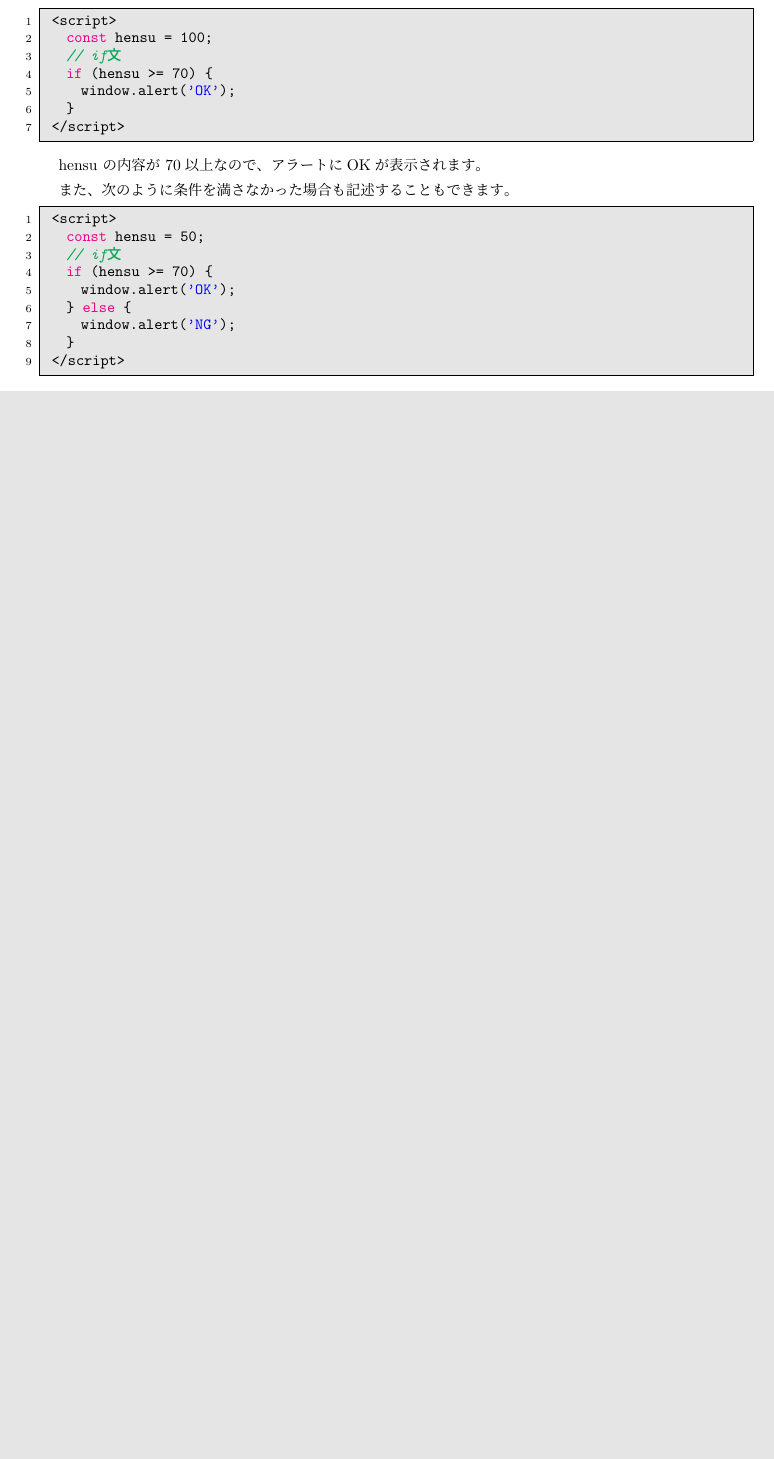
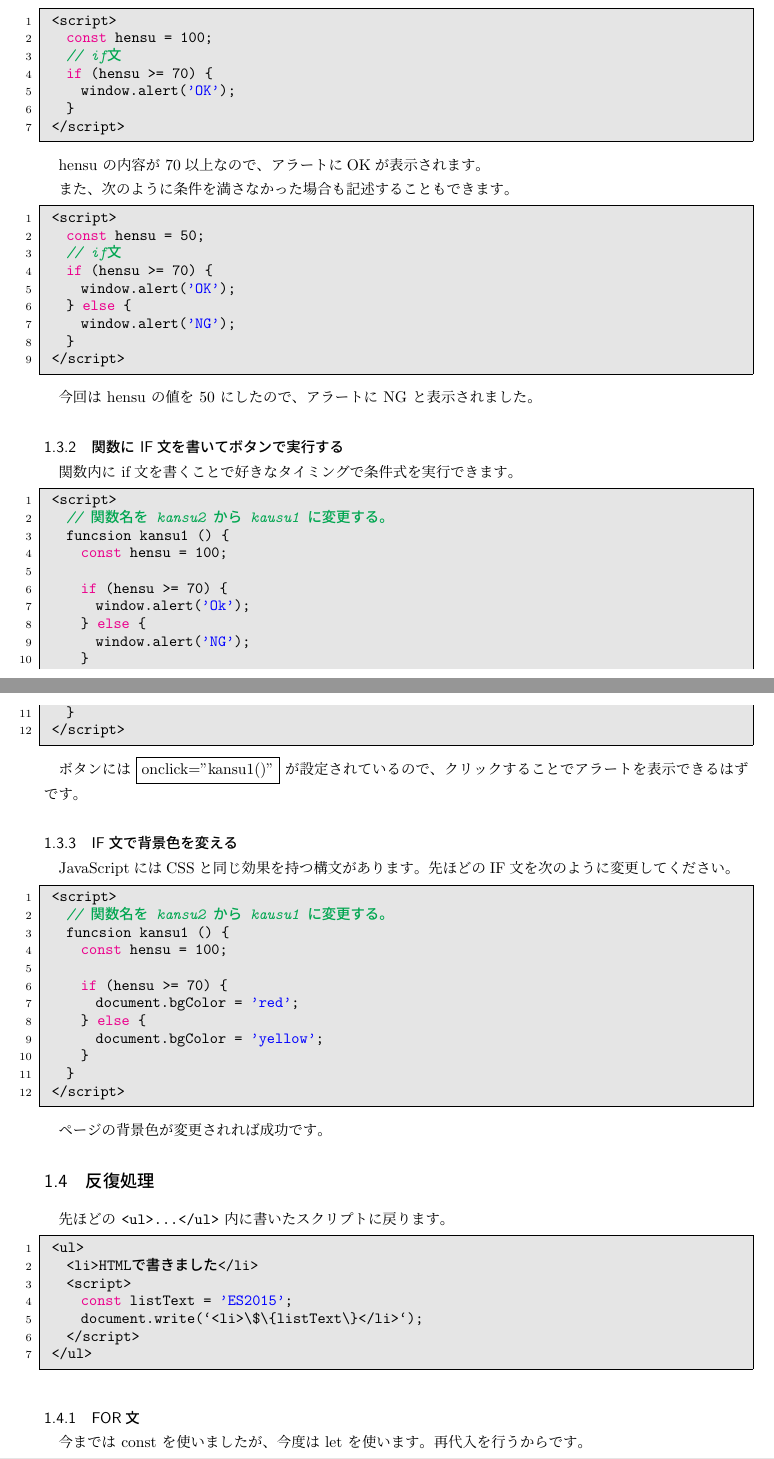
Before and after one commit to SeiichiN/JS-nyumon, a LaTeX document (tex2.tex): part of page 4 of 4 before the commit and two parts of pages 4 and 5 of 6 after it, the two joined at a grey line, cut so that both start at the same text, the shorter picture padded with empty space. Compiled offline with pLaTeX and dvipdfmx.

Commit message:
tex2.tex mou sukosi.

```diff
--- a/tex2.tex
+++ b/tex2.tex
@@ -236,3 +236,76 @@ hensu の内容が 70以上なので、アラートにOKが表示されます。
  </script>
 \end{lstlisting}
 
+今回は hensu の値を 50 にしたので、アラートに NG と表示されました。
+
+\subsubsection{関数に IF文を書いてボタンで実行する}
+
+関数内に if文を書くことで好きなタイミングで条件式を実行できます。
+
+\begin{lstlisting}
+ <script>
+   // 関数名を kansu2 から kausu1 に変更する。
+   funcsion kansu1 () {
+     const hensu = 100;
+
+     if (hensu >= 70) {
+       window.alert('Ok');
+     } else {
+       window.alert('NG');
+     }
+   }
+ </script>
+\end{lstlisting}
+
+ボタンには \fbox{onclick=''kansu1()''} が設定されているので、クリックす
+ることでアラートを表示できるはずです。
+
+
+\subsubsection{IF文で背景色を変える}
+
+JavaScriptにはCSSと同じ効果を持つ構文があります。先ほどのIF文を次のように変更してください。
+
+\begin{lstlisting}
+ <script>
+   // 関数名を kansu2 から kausu1 に変更する。
+   funcsion kansu1 () {
+     const hensu = 100;
+
+     if (hensu >= 70) {
+       document.bgColor = 'red';
+     } else {
+       document.bgColor = 'yellow';
+     }
+   }
+ </script>
+\end{lstlisting}
+
+ページの背景色が変更されれば成功です。
+
+\subsection{反復処理}
+
+先ほどの \verb!<ul>...</ul>! 内に書いたスクリプトに戻ります。
+
+\begin{lstlisting}
+ <ul>
+   <li>HTMLで書きました</li>
+   <script>
+     const listText = 'ES2015';
+     document.write(`<li>\$\{listText\}</li>`);
+   </script>
+ </ul>
+\end{lstlisting}
+
+   \subsubsection{FOR文}
+
+今までは const を使いましたが、今度は let を使います。再代入を行うからで
+す。
+
+\begin{lstlisting}
+ <ul>
+   <li>HTMLで書きました</li>
+   <script>
+     const listText = 'ES2015';
+
+     for (let i = 0; i < 5; i++) {
+       document.write(`<li>${listText}</li>`);
@@ -238,0 +339 @@ hensu の内容が 70以上なので、アラートにOKが表示されます。
+   <li>HTMLで書きました</li>
@@ -238,0 +345 @@ hensu の内容が 70以上なので、アラートにOKが表示されます。
+       document.write(`<li>${listText}</li>`);
```
Also changed, not shown: kurikaesi.png (added), tex2.tex (48 more changed lines).
